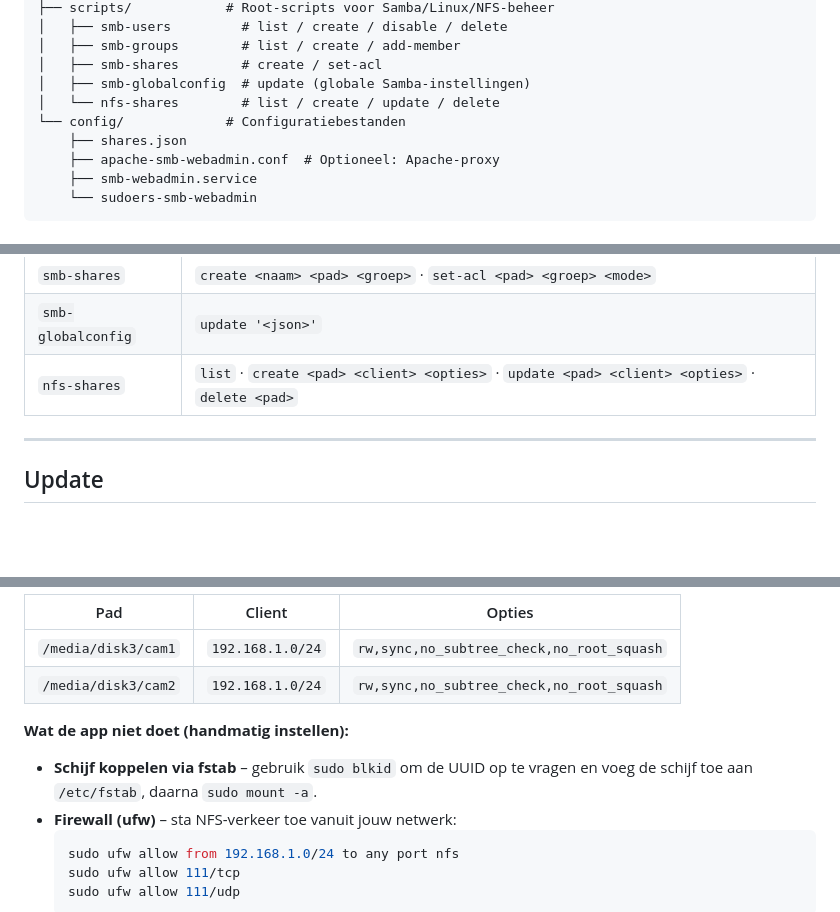
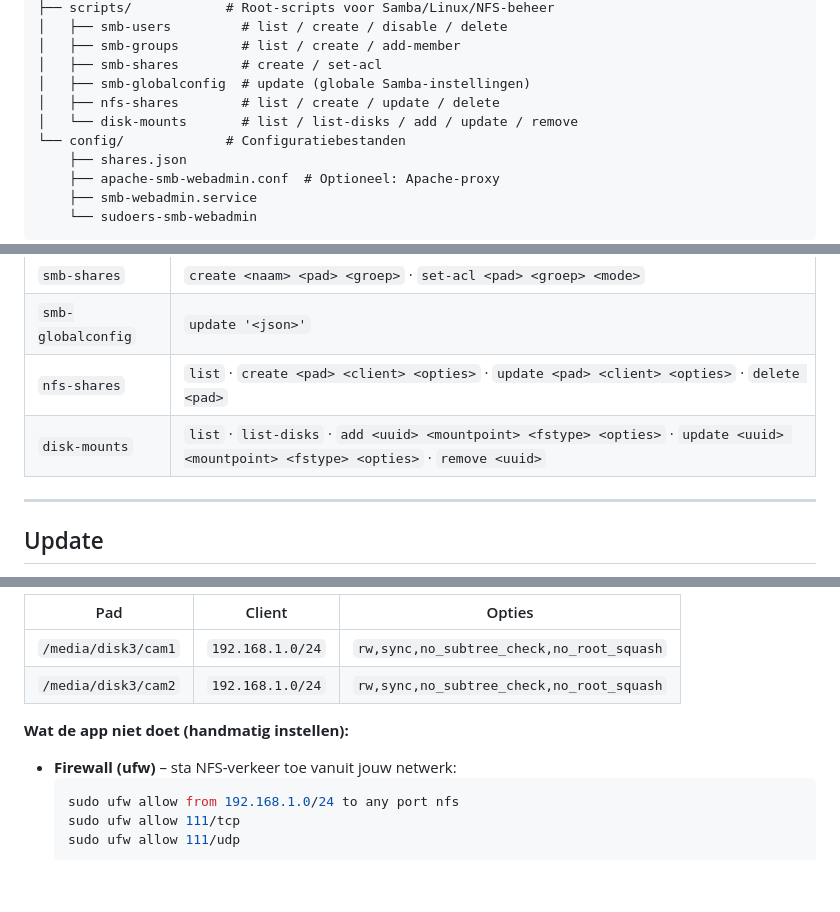
Before and after one commit to MadPatrick/smbconfig, a Markdown page: README.md, 3 parts joined by grey strips. Rendered like a GitHub page; blank space fills up the shorter version.

Commit message:
docs: update README for disk-mounts feature
Agent-Logs-Url: https://github.com/MadPatrick/smbconfig/sessions/124ece88-9fd1-48ae-b70f-8fb576293479

Co-authored-by: MadPatrick <81873830+MadPatrick@users.noreply.github.com>

````diff
--- a/README.md
+++ b/README.md
@@ -38,7 +38,8 @@ smbconfig/
 │   ├── smb-groups        # list / create / add-member
 │   ├── smb-shares        # create / set-acl
 │   ├── smb-globalconfig  # update (globale Samba-instellingen)
-│   └── nfs-shares        # list / create / update / delete
+│   ├── nfs-shares        # list / create / update / delete
+│   └── disk-mounts       # list / list-disks / add / update / remove
 └── config/             # Configuratiebestanden
     ├── shares.json
     ├── apache-smb-webadmin.conf  # Optioneel: Apache-proxy
@@ -57,6 +58,7 @@ smbconfig/
 | `smb-shares`      | `create <naam> <pad> <groep>` · `set-acl <pad> <groep> <mode>`             |
 | `smb-globalconfig`| `update '<json>'`                                                           |
 | `nfs-shares`      | `list` · `create <pad> <client> <opties>` · `update <pad> <client> <opties>` · `delete <pad>` |
+| `disk-mounts`     | `list` · `list-disks` · `add <uuid> <mountpoint> <fstype> <opties>` · `update <uuid> <mountpoint> <fstype> <opties>` · `remove <uuid>` |
 
 ---
 
@@ -99,7 +101,6 @@ Het update-commando:
 
 **Wat de app niet doet (handmatig instellen):**
 
-- **Schijf koppelen via fstab** – gebruik `sudo blkid` om de UUID op te vragen en voeg de schijf toe aan `/etc/fstab`, daarna `sudo mount -a`.
 - **Firewall (ufw)** – sta NFS-verkeer toe vanuit jouw netwerk:
   ```bash
   sudo ufw allow from 192.168.1.0/24 to any port nfs
````
